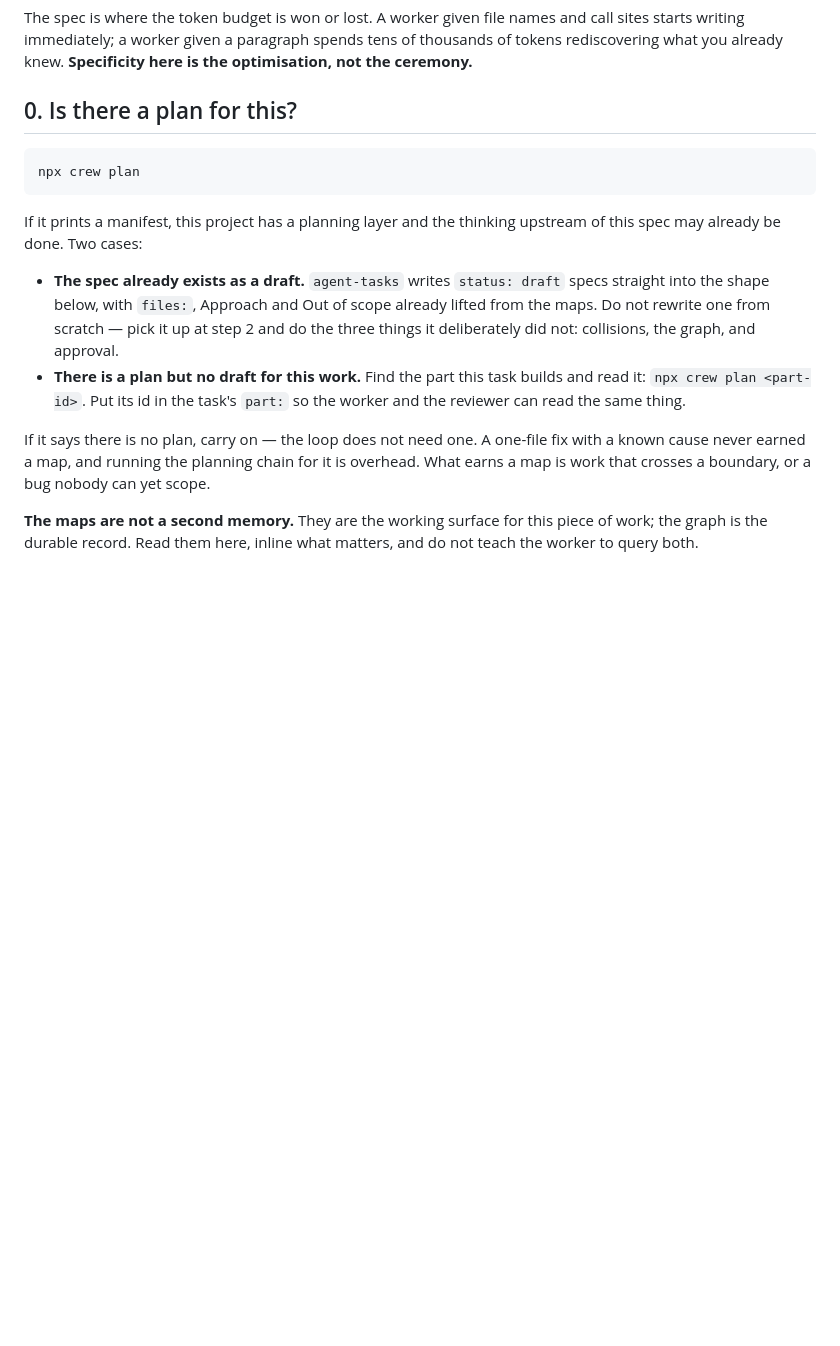
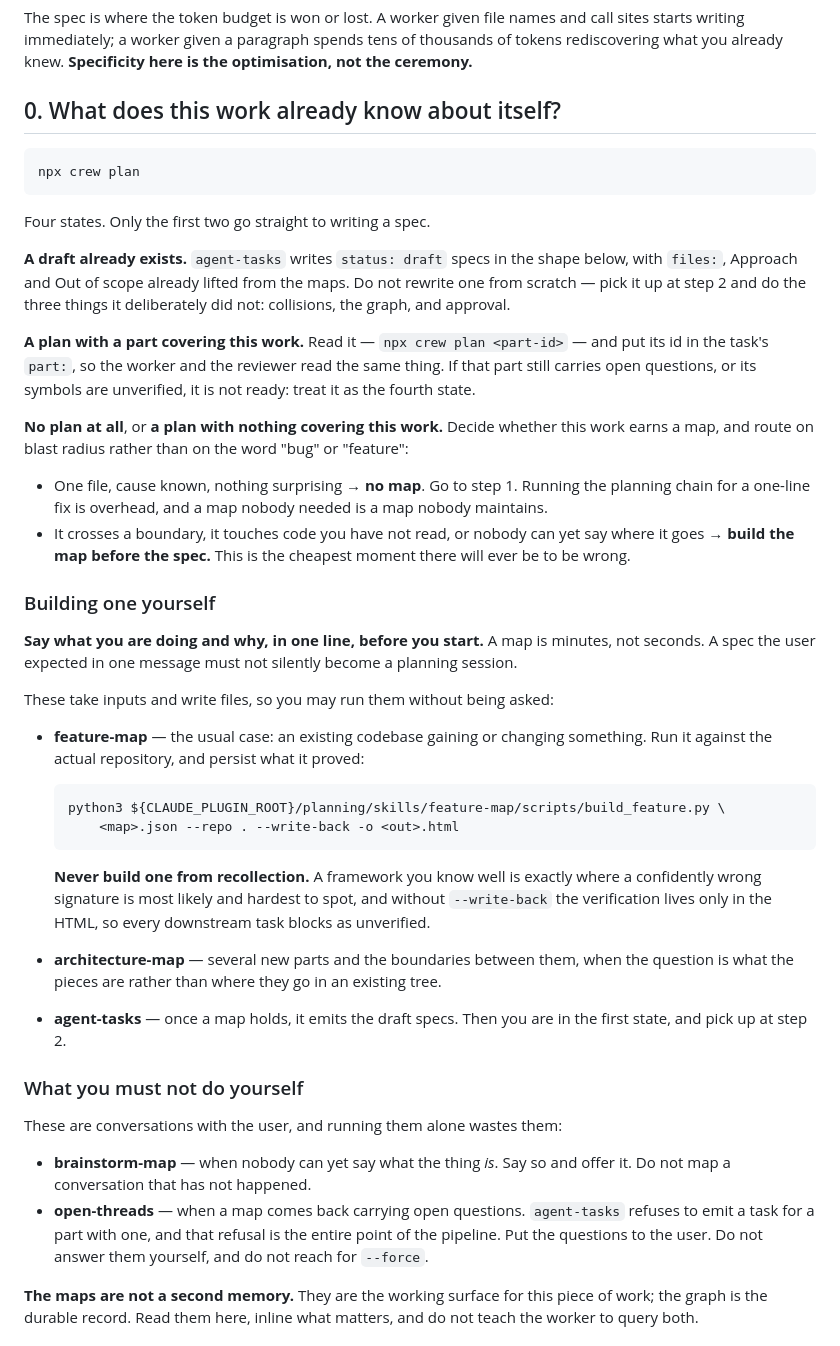
Before and after one commit to StuCM/pit-crew, a Markdown page: skills/crew-spec/SKILL.md, the part around the change. Rendered like a GitHub page; blank space fills up the shorter version.

Commit message:
fix(spec): the orchestrator builds a map when there is none
Step 0 only ever read a plan. With no plan, or a plan with nothing
covering this work, it said "carry on" and specified blind — so the
planning layer only ever helped on work that had already been planned,
which is precisely the work that needed it least.

It now decides, and builds. Blast radius is the test, not the word "bug"
or "feature": one file with a known cause gets no map, but work crossing
a boundary or touching unread code gets a feature-map against the real
repository before a line of spec is written.

The split follows the planning plugin's own two tiers, which crew was
ignoring. architecture-map, feature-map and agent-tasks take inputs and
write files, so the orchestrator may run them unasked. brainstorm-map
and open-threads are conversations, so it offers and stops — mapping a
conversation that never happened is worth nothing, and an open question
the orchestrator answers alone is the failure the gate exists to catch.

Two guards on the building itself: say what you are doing first, because
a spec expected in one message must not silently become a planning
session; and feature-map runs with --repo and --write-back, never from
recollection, or every downstream task blocks as unverified.

crew-close gains the other half. Where the built code and the map
diverged, the map was wrong, and why is the most valuable thing the task
produced — a boundary in the wrong place, a symbol that moved. That is a
Pattern. A map that was simply right teaches nothing.

Co-Authored-By: Claude Opus 5 <noreply@anthropic.com>

````diff
--- a/skills/crew-spec/SKILL.md
+++ b/skills/crew-spec/SKILL.md
@@ -13,28 +13,73 @@ and call sites starts writing immediately; a worker given a paragraph spends
 tens of thousands of tokens rediscovering what you already knew.
 **Specificity here is the optimisation, not the ceremony.**
 
-## 0. Is there a plan for this?
+## 0. What does this work already know about itself?
 
 ```sh
 npx crew plan
 ```
 
-If it prints a manifest, this project has a planning layer and the thinking
-upstream of this spec may already be done. Two cases:
+Four states. Only the first two go straight to writing a spec.
 
-- **The spec already exists as a draft.** `agent-tasks` writes
-  `status: draft` specs straight into the shape below, with `files:`,
-  Approach and Out of scope already lifted from the maps. Do not rewrite one
-  from scratch — pick it up at step 2 and do the three things it deliberately
-  did not: collisions, the graph, and approval.
-- **There is a plan but no draft for this work.** Find the part this task
-  builds and read it: `npx crew plan <part-id>`. Put its id in the task's
-  `part:` so the worker and the reviewer can read the same thing.
+**A draft already exists.** `agent-tasks` writes `status: draft` specs in the
+shape below, with `files:`, Approach and Out of scope already lifted from the
+maps. Do not rewrite one from scratch — pick it up at step 2 and do the three
+things it deliberately did not: collisions, the graph, and approval.
 
-If it says there is no plan, carry on — the loop does not need one. A one-file
-fix with a known cause never earned a map, and running the planning chain for
-it is overhead. What earns a map is work that crosses a boundary, or a bug
-nobody can yet scope.
+**A plan with a part covering this work.** Read it — `npx crew plan <part-id>`
+— and put its id in the task's `part:`, so the worker and the reviewer read
+the same thing. If that part still carries open questions, or its symbols are
+unverified, it is not ready: treat it as the fourth state.
+
+**No plan at all**, or **a plan with nothing covering this work.** Decide
+whether this work earns a map, and route on blast radius rather than on the
+word "bug" or "feature":
+
+- One file, cause known, nothing surprising → **no map**. Go to step 1. Running
+  the planning chain for a one-line fix is overhead, and a map nobody needed is
+  a map nobody maintains.
+- It crosses a boundary, it touches code you have not read, or nobody can yet
+  say where it goes → **build the map before the spec.** This is the cheapest
+  moment there will ever be to be wrong.
+
+### Building one yourself
+
+**Say what you are doing and why, in one line, before you start.** A map is
+minutes, not seconds. A spec the user expected in one message must not
+silently become a planning session.
+
+These take inputs and write files, so you may run them without being asked:
+
+- **feature-map** — the usual case: an existing codebase gaining or changing
+  something. Run it against the actual repository, and persist what it proved:
+
+  ```sh
+  python3 ${CLAUDE_PLUGIN_ROOT}/planning/skills/feature-map/scripts/build_feature.py \
+      <map>.json --repo . --write-back -o <out>.html
+  ```
+
+  **Never build one from recollection.** A framework you know well is exactly
+  where a confidently wrong signature is most likely and hardest to spot, and
+  without `--write-back` the verification lives only in the HTML, so every
+  downstream task blocks as unverified.
+
+- **architecture-map** — several new parts and the boundaries between them,
+  when the question is what the pieces are rather than where they go in an
+  existing tree.
+
+- **agent-tasks** — once a map holds, it emits the draft specs. Then you are in
+  the first state, and pick up at step 2.
+
+### What you must not do yourself
+
+These are conversations with the user, and running them alone wastes them:
+
+- **brainstorm-map** — when nobody can yet say what the thing *is*. Say so and
+  offer it. Do not map a conversation that has not happened.
+- **open-threads** — when a map comes back carrying open questions.
+  `agent-tasks` refuses to emit a task for a part with one, and that refusal is
+  the entire point of the pipeline. Put the questions to the user. Do not answer
+  them yourself, and do not reach for `--force`.
 
 **The maps are not a second memory.** They are the working surface for this
 piece of work; the graph is the durable record. Read them here, inline what
````
Also changed, not shown: README.md (+13 -2 lines), skills/crew-close/SKILL.md (+8 -0 lines).
